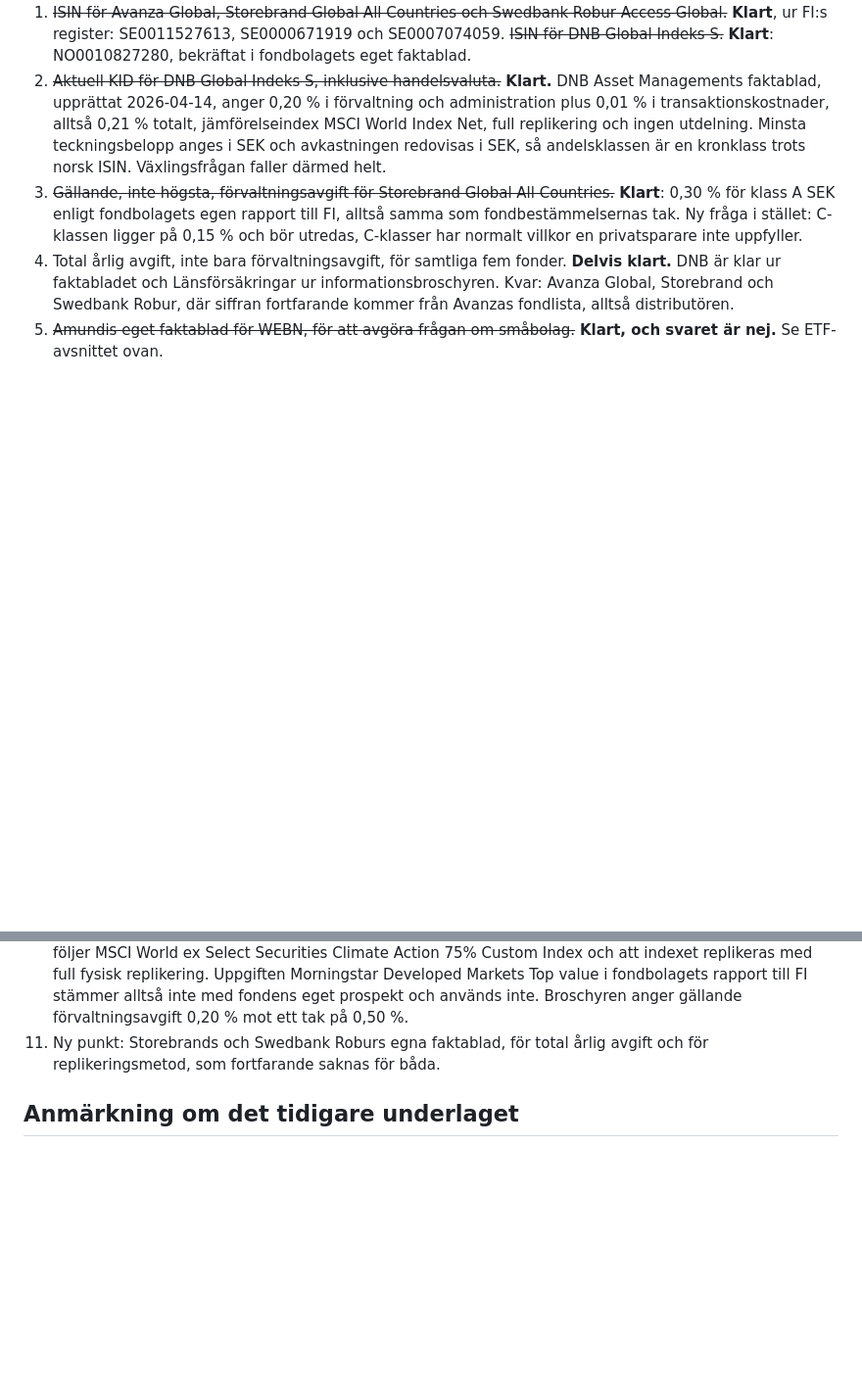
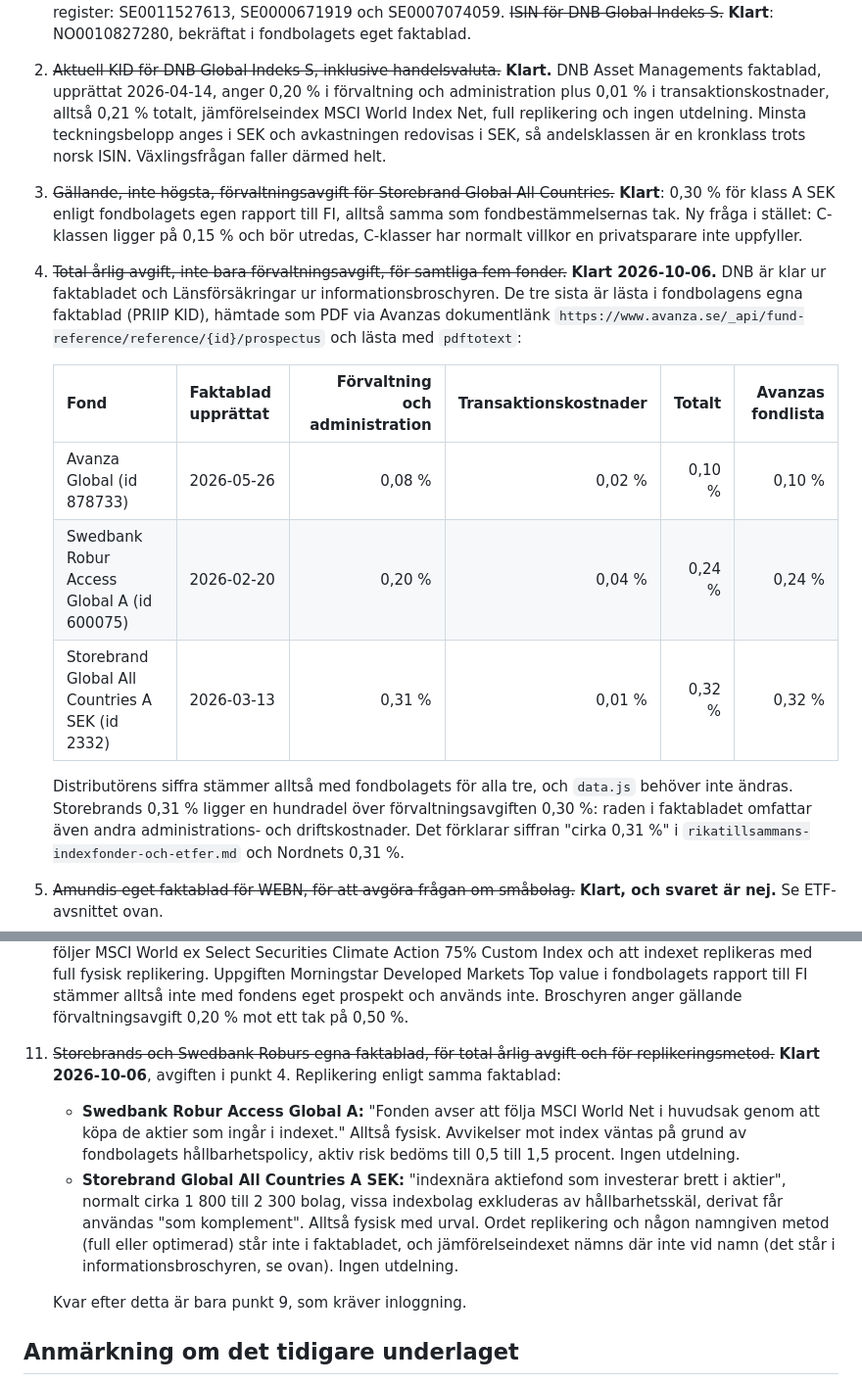
Before and after one commit to buildapp-se/investeringar, a Markdown page: docs/research/kandidater-verifierade.md, 2 parts joined by grey strips. Shown at 98% size. GitHub-like rendering; blank space fills up the shorter version.

Commit message:
docs: fondbolagens faktablad bekräftar total avgift för tre fonder
Avanza Global, Swedbank Robur Access Global och Storebrand Global All Countries lästa i PRIIP KID. Siffrorna i data.js står sig.

Co-Authored-By: Claude Opus 5.5 (1M context) <noreply@anthropic.com>

```diff
--- a/docs/research/kandidater-verifierade.md
+++ b/docs/research/kandidater-verifierade.md
@@ -211,14 +211,26 @@ leverantörernas egna prislistor och mot emittenternas egna faktablad. Se
 1. ~~ISIN för Avanza Global, Storebrand Global All Countries och Swedbank Robur Access Global.~~ **Klart**, ur FI:s register: SE0011527613, SE0000671919 och SE0007074059. ~~ISIN för DNB Global Indeks S.~~ **Klart**: NO0010827280, bekräftat i fondbolagets eget faktablad.
 2. ~~Aktuell KID för DNB Global Indeks S, inklusive handelsvaluta.~~ **Klart.** DNB Asset Managements faktablad, upprättat 2026-04-14, anger 0,20 % i förvaltning och administration plus 0,01 % i transaktionskostnader, alltså 0,21 % totalt, jämförelseindex MSCI World Index Net, full replikering och ingen utdelning. Minsta teckningsbelopp anges i SEK och avkastningen redovisas i SEK, så andelsklassen är en kronklass trots norsk ISIN. Växlingsfrågan faller därmed helt.
 3. ~~Gällande, inte högsta, förvaltningsavgift för Storebrand Global All Countries.~~ **Klart**: 0,30 % för klass A SEK enligt fondbolagets egen rapport till FI, alltså samma som fondbestämmelsernas tak. Ny fråga i stället: C-klassen ligger på 0,15 % och bör utredas, C-klasser har normalt villkor en privatsparare inte uppfyller.
-4. Total årlig avgift, inte bara förvaltningsavgift, för samtliga fem fonder. **Delvis klart.** DNB är klar ur faktabladet och Länsförsäkringar ur informationsbroschyren. Kvar: Avanza Global, Storebrand och Swedbank Robur, där siffran fortfarande kommer från Avanzas fondlista, alltså distributören.
+4. ~~Total årlig avgift, inte bara förvaltningsavgift, för samtliga fem fonder.~~ **Klart 2026-10-06.** DNB är klar ur faktabladet och Länsförsäkringar ur informationsbroschyren. De tre sista är lästa i fondbolagens egna faktablad (PRIIP KID), hämtade som PDF via Avanzas dokumentlänk `https://www.avanza.se/_api/fund-reference/reference/{id}/prospectus` och lästa med `pdftotext`:
+
+   | Fond | Faktablad upprättat | Förvaltning och administration | Transaktionskostnader | Totalt | Avanzas fondlista |
+   | --- | --- | ---: | ---: | ---: | ---: |
+   | Avanza Global (id 878733) | 2026-05-26 | 0,08 % | 0,02 % | 0,10 % | 0,10 % |
+   | Swedbank Robur Access Global A (id 600075) | 2026-02-20 | 0,20 % | 0,04 % | 0,24 % | 0,24 % |
+   | Storebrand Global All Countries A SEK (id 2332) | 2026-03-13 | 0,31 % | 0,01 % | 0,32 % | 0,32 % |
+
+   Distributörens siffra stämmer alltså med fondbolagets för alla tre, och `data.js` behöver inte ändras. Storebrands 0,31 % ligger en hundradel över förvaltningsavgiften 0,30 %: raden i faktabladet omfattar även andra administrations- och driftskostnader. Det förklarar siffran "cirka 0,31 %" i `rikatillsammans-indexfonder-och-etfer.md` och Nordnets 0,31 %.
 5. ~~Amundis eget faktablad för WEBN, för att avgöra frågan om småbolag.~~ **Klart, och svaret är nej.** Se ETF-avsnittet ovan.
 6. ~~Avanza Globals användning av OTC-derivat.~~ **Klart.** Informationsbroschyren, daterad 2026-03-09, säger att fonden placerar direkt i överlåtbara värdepapper för att följa indexet men får använda derivat som ett led i placeringsinriktningen, inklusive OTC-derivat enligt 5 kap. 12 § andra stycket LVF. Den skriver också ut att det ger en begränsad motpartsrisk, att derivaten bara används i begränsad omfattning och därför inte väntas påverka riskprofilen. Alltså ingen syntetisk fond som byter bort hela indexavkastningen mot en motparts löfte. Broschyren gav samtidigt gällande förvaltningsavgift 0,08 % mot tak 0,08 %, och att fonden var matarfond fram till september 2024, vilket gör äldre avkastningshistorik svårjämförbar.
 7. ~~Samtliga ETF-rader mot emittentens faktablad.~~ **Klart** för alla fyra, se ETF-avsnittet ovan.
 8. ~~Prislista per leverantör.~~ **Klart** för Avanza, Nordnet, Montrose och SAVR, lästa hos var och en 2026-09-09. Fondo är avfört: bolaget säljer inte längre till privatpersoner. Köpbarhet per fond är klar för Avanza och Nordnet, och köpbarhet per ETF likaså. Montrose och SAVR står kvar som okända, eftersom deras utbud inte går att söka i utifrån.
 9. Fondens avgift **hos SAVR och Montrose** per fond. Kvar. Båda betalar tillbaka fondprovisionen och tar en egen avgift i stället, så listpriset är inte vad kunden betalar där. Kräver inloggning.
 10. ~~Länsförsäkringars jämförelseindex.~~ **Klart.** Informationsbroschyren, daterad 2026-07-01, säger att fonden följer MSCI World ex Select Securities Climate Action 75% Custom Index och att indexet replikeras med full fysisk replikering. Uppgiften Morningstar Developed Markets Top value i fondbolagets rapport till FI stämmer alltså inte med fondens eget prospekt och används inte. Broschyren anger gällande förvaltningsavgift 0,20 % mot ett tak på 0,50 %.
-11. Ny punkt: Storebrands och Swedbank Roburs egna faktablad, för total årlig avgift och för replikeringsmetod, som fortfarande saknas för båda.
+11. ~~Storebrands och Swedbank Roburs egna faktablad, för total årlig avgift och för replikeringsmetod.~~ **Klart 2026-10-06**, avgiften i punkt 4. Replikering enligt samma faktablad:
+    - **Swedbank Robur Access Global A:** "Fonden avser att följa MSCI World Net i huvudsak genom att köpa de aktier som ingår i indexet." Alltså fysisk. Avvikelser mot index väntas på grund av fondbolagets hållbarhetspolicy, aktiv risk bedöms till 0,5 till 1,5 procent. Ingen utdelning.
+    - **Storebrand Global All Countries A SEK:** "indexnära aktiefond som investerar brett i aktier", normalt cirka 1 800 till 2 300 bolag, vissa indexbolag exkluderas av hållbarhetsskäl, derivat får användas "som komplement". Alltså fysisk med urval. Ordet replikering och någon namngiven metod (full eller optimerad) står inte i faktabladet, och jämförelseindexet nämns där inte vid namn (det står i informationsbroschyren, se ovan). Ingen utdelning.
+
+    Kvar efter detta är bara punkt 9, som kräver inloggning.
 
 ## Anmärkning om det tidigare underlaget
 
```
Also changed, not shown: BACKLOG.md (+1 -1 lines).
